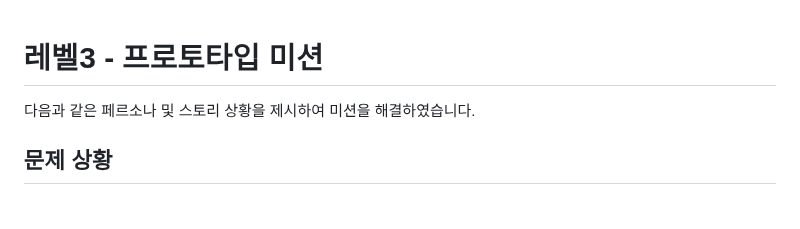
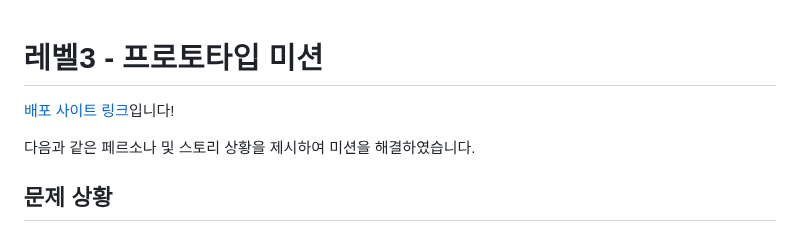
Before and after one commit to egaeng09/lv3-prototype, a Markdown page: README.md, the part around the change. Rendered like a GitHub page; blank space fills up the shorter version.

Commit message:
docs: 배포 링크 반영

```diff
--- a/README.md
+++ b/README.md
@@ -1,4 +1,6 @@
 # 레벨3 - 프로토타입 미션
+
+[배포 사이트 링크](https://egaeng09.github.io/lv3-prototype/)입니다!
 
 다음과 같은 페르소나 및 스토리 상황을 제시하여 미션을 해결하였습니다.
 
```
